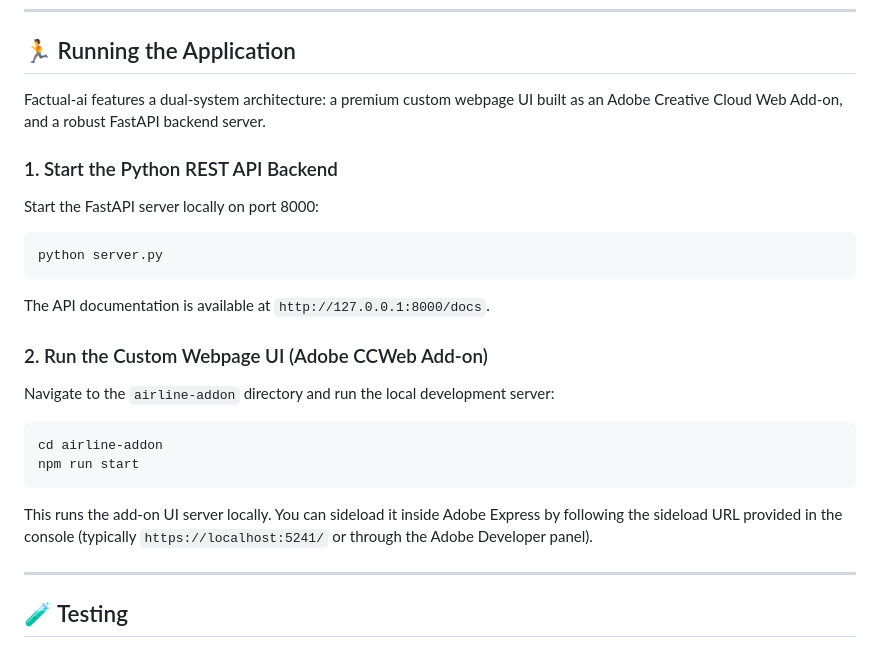
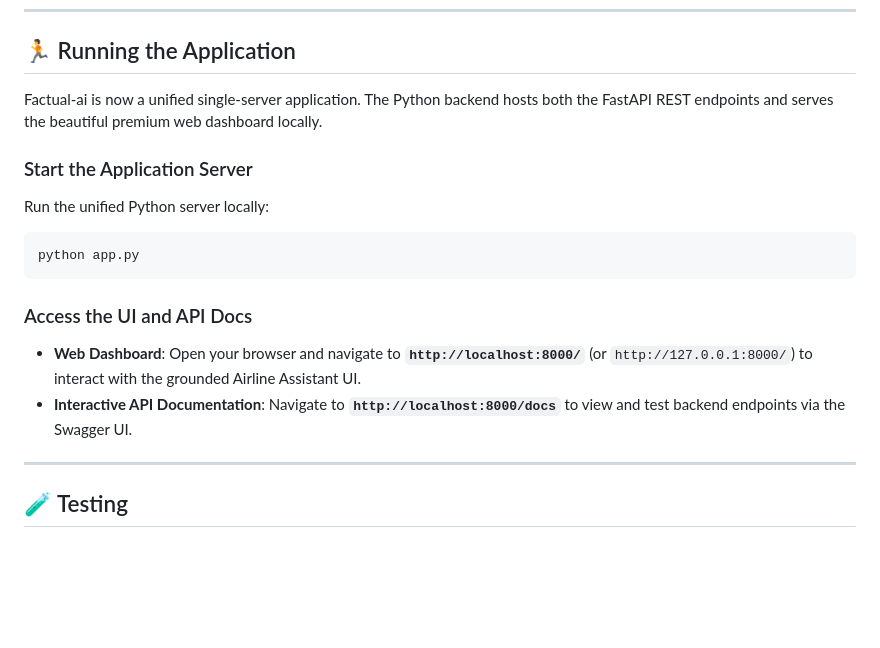
Before and after one commit to Kasi-ram/Factual-ai, a Markdown page: README.md, the part around the change. Drawn GitHub-style; blank space fills up the shorter version.

Commit message:
docs: Update README with single-server execution instructions

````diff
--- a/README.md
+++ b/README.md
@@ -106,22 +106,17 @@ pip install -r requirements.txt
 
 ## 🏃 Running the Application
 
-Factual-ai features a dual-system architecture: a premium custom webpage UI built as an Adobe Creative Cloud Web Add-on, and a robust FastAPI backend server.
+Factual-ai is now a unified single-server application. The Python backend hosts both the FastAPI REST endpoints and serves the beautiful premium web dashboard locally.
 
-### 1. Start the Python REST API Backend
-Start the FastAPI server locally on port 8000:
+### Start the Application Server
+Run the unified Python server locally:
 ```bash
-python server.py
+python app.py
 ```
-The API documentation is available at `http://127.0.0.1:8000/docs`.
 
-### 2. Run the Custom Webpage UI (Adobe CCWeb Add-on)
-Navigate to the `airline-addon` directory and run the local development server:
-```bash
-cd airline-addon
-npm run start
-```
-This runs the add-on UI server locally. You can sideload it inside Adobe Express by following the sideload URL provided in the console (typically `https://localhost:5241/` or through the Adobe Developer panel).
+### Access the UI and API Docs
+* **Web Dashboard**: Open your browser and navigate to **`http://localhost:8000/`** (or `http://127.0.0.1:8000/`) to interact with the grounded Airline Assistant UI.
+* **Interactive API Documentation**: Navigate to **`http://localhost:8000/docs`** to view and test backend endpoints via the Swagger UI.
 
 ---
 
````
